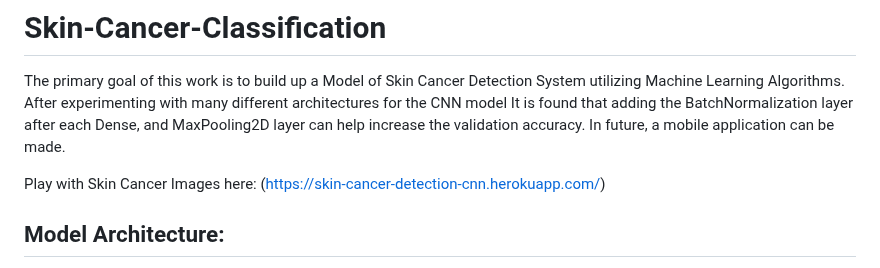
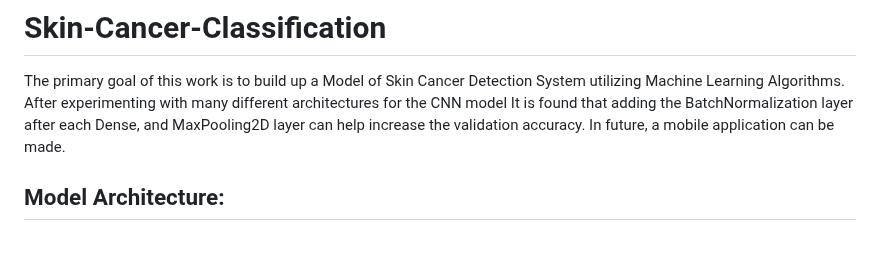
Before and after one commit to HarshC-hub/Skin-Cancer-Detection, a Markdown page: README.md, the part around one of its changes. Drawn GitHub-style; blank space fills up the shorter version.

```diff
--- a/README.md
+++ b/README.md
@@ -2,7 +2,6 @@
 
 The primary goal of this work is to build up a Model of Skin Cancer Detection System utilizing Machine Learning Algorithms. After experimenting with many different architectures for the CNN model It is found that adding the BatchNormalization layer after each Dense, and MaxPooling2D layer can help increase the validation accuracy. In future, a mobile application can be made.
 
-Play with Skin Cancer Images here: (https://skin-cancer-detection-cnn.herokuapp.com/)
 
 ## Model Architecture:
 
```
Also changed, not shown: other parts of README.md (+0 -1 lines).
